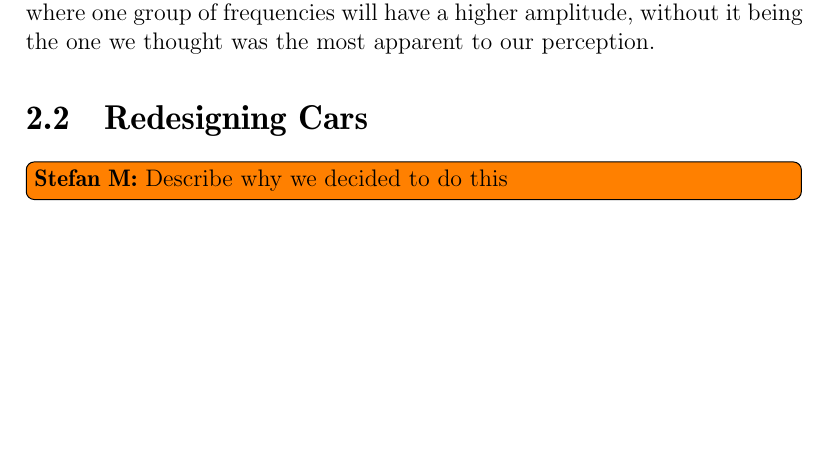
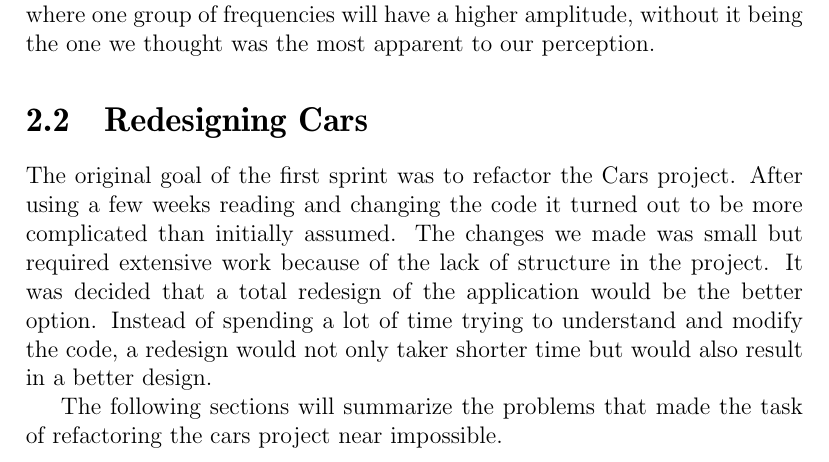
Before and after one commit to Thalmann/swf613-rapport, a LaTeX thesis (main.tex, which reads content/sprint1/redesign.tex): part of page 12 of 27, cut so that both start at the same text, the shorter picture padded with empty space. Compiled offline with pdfLaTeX.

Commit message:
intro to redesign

```diff
--- /dev/null
+++ b/content/sprint1/redesign.tex
@@ -0,0 +1,7 @@
+The original goal of the first sprint was to refactor the Cars project.
+After using a few weeks reading and changing the code it turned out to be more complicated than initially assumed.
+The changes we made was small but required extensive work because of the lack of structure in the project.
+It was decided that a total redesign of the application would be the better option.
+Instead of spending a lot of time trying to understand and modify the code, a redesign would not only taker shorter time but would also result in a better design.
+
+The following sections will summarize the problems that made the task of refactoring the cars project near impossible.
--- a/main.tex
+++ b/main.tex
@@ -62,7 +62,7 @@
 \input{content/sprint1/frequency}
 
 \section{Redesigning Cars}
-\stefan{Describe why we decided to do this}
+\input{content/sprint1/redesign}
 \subsection{Inheritance}
 \input{content/sprint1/inheritance}
 \subsection{Methods}
```
